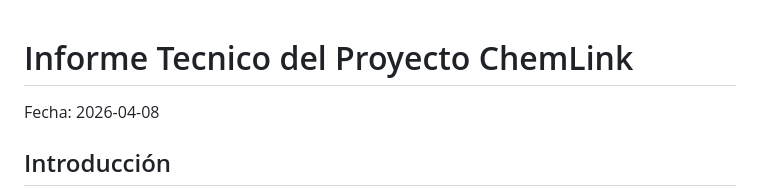
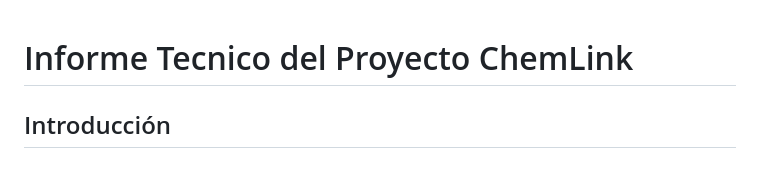
Before and after one commit to PipeJF9/chemlink, a Markdown page: informes/README.md, the part around the change. GitHub-like rendering; blank space fills up the shorter version.

```diff
--- a/informes/README.md
+++ b/informes/README.md
@@ -1,6 +1,4 @@
 # Informe Tecnico del Proyecto ChemLink
-
-Fecha: 2026-04-08
 
 ## Introducción
 
```
